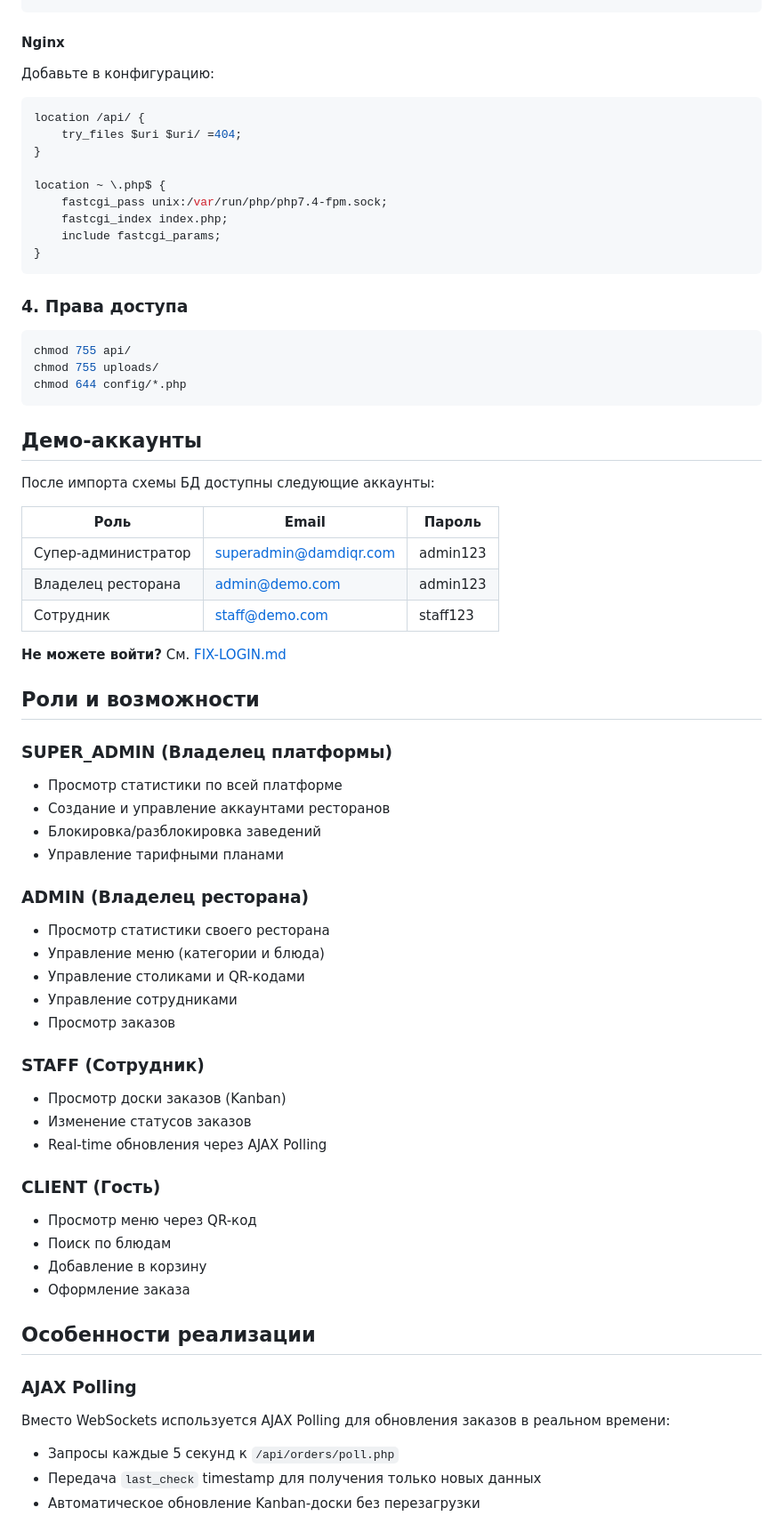
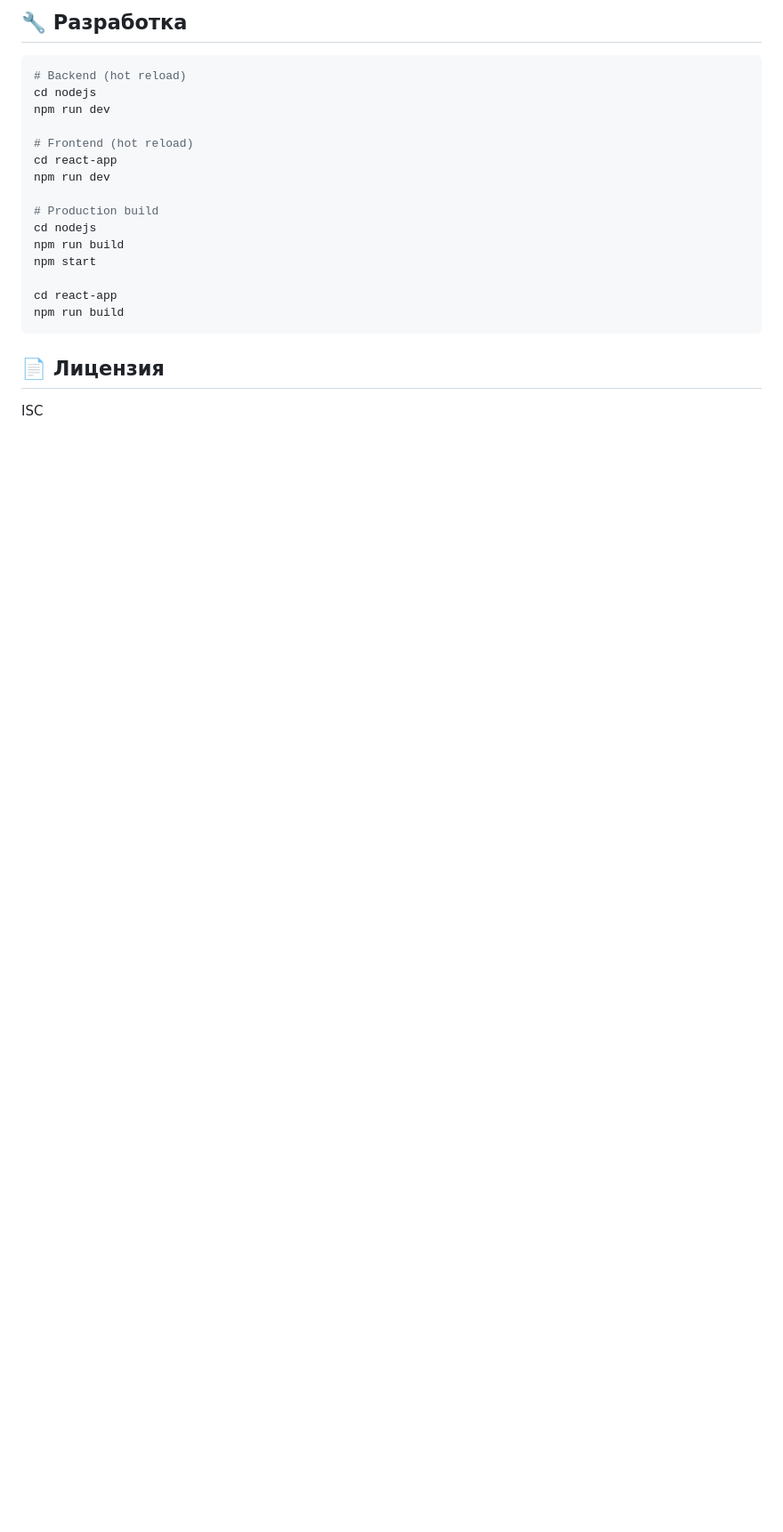
Before and after one commit to godz1llla/DAMDI_QR_ORG, a Markdown page: README.md, the part around one of its changes. Shown at 89% size. GitHub-like rendering; blank space fills up the shorter version.

````diff
--- a/README.md
+++ b/README.md
@@ -98,72 +136,24 @@ RewriteRule ^api/(.*)$ api/$1 [L]
+## 🔧 Разработка
+
+```bash
+# Backend (hot reload)
+cd nodejs
+npm run dev
+
+# Frontend (hot reload)
+cd react-app
+npm run dev
+
+# Production build
+cd nodejs
+npm run build
+npm start
+
+cd react-app
+npm run build
 ```
 
-#### Nginx
+## 📄 Лицензия
 
-Добавьте в конфигурацию:
+ISC
 
-```nginx
-location /api/ {
-    try_files $uri $uri/ =404;
-}
-
-location ~ \.php$ {
-    fastcgi_pass unix:/var/run/php/php7.4-fpm.sock;
-    fastcgi_index index.php;
-    include fastcgi_params;
-}
-```
-
-### 4. Права доступа
-
-```bash
-chmod 755 api/
-chmod 755 uploads/
-chmod 644 config/*.php
-```
-
-## Демо-аккаунты
-
-После импорта схемы БД доступны следующие аккаунты:
-
-| Роль | Email | Пароль |
-|------|-------|--------|
-| Супер-администратор | superadmin@damdiqr.com | admin123 |
-| Владелец ресторана | admin@demo.com | admin123 |
-| Сотрудник | staff@demo.com | staff123 |
-
-**Не можете войти?** См. [FIX-LOGIN.md](FIX-LOGIN.md)
-
-## Роли и возможности
-
-### SUPER_ADMIN (Владелец платформы)
-- Просмотр статистики по всей платформе
-- Создание и управление аккаунтами ресторанов
-- Блокировка/разблокировка заведений
-- Управление тарифными планами
-
-### ADMIN (Владелец ресторана)
-- Просмотр статистики своего ресторана
-- Управление меню (категории и блюда)
-- Управление столиками и QR-кодами
-- Управление сотрудниками
-- Просмотр заказов
-
-### STAFF (Сотрудник)
-- Просмотр доски заказов (Kanban)
-- Изменение статусов заказов
-- Real-time обновления через AJAX Polling
-
-### CLIENT (Гость)
-- Просмотр меню через QR-код
-- Поиск по блюдам
-- Добавление в корзину
-- Оформление заказа
-
-## Особенности реализации
-
-### AJAX Polling
-Вместо WebSockets используется AJAX Polling для обновления заказов в реальном времени:
-- Запросы каждые 5 секунд к `/api/orders/poll.php`
-- Передача `last_check` timestamp для получения только новых данных
-- Автоматическое обновление Kanban-доски без перезагрузки
-
````
Also changed, not shown: other parts of README.md (+114 -178 lines).
